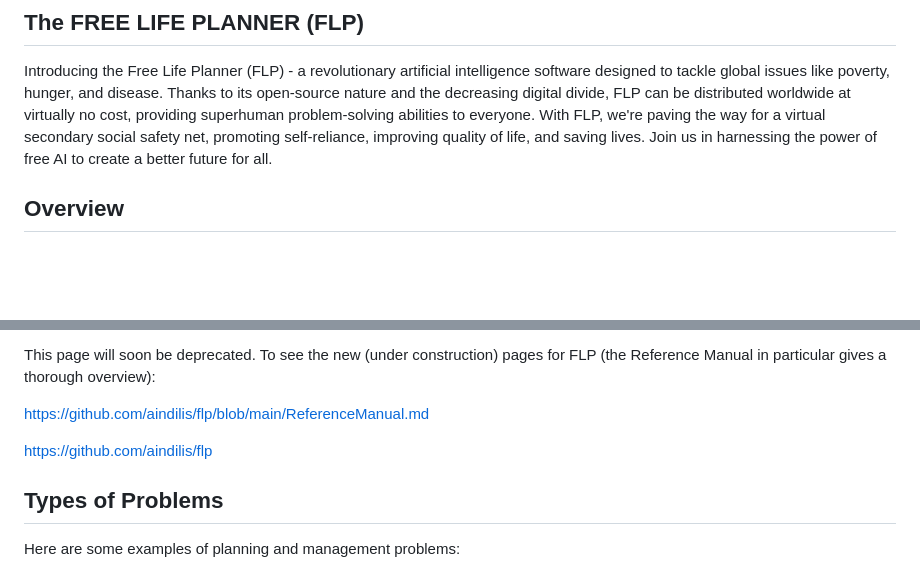
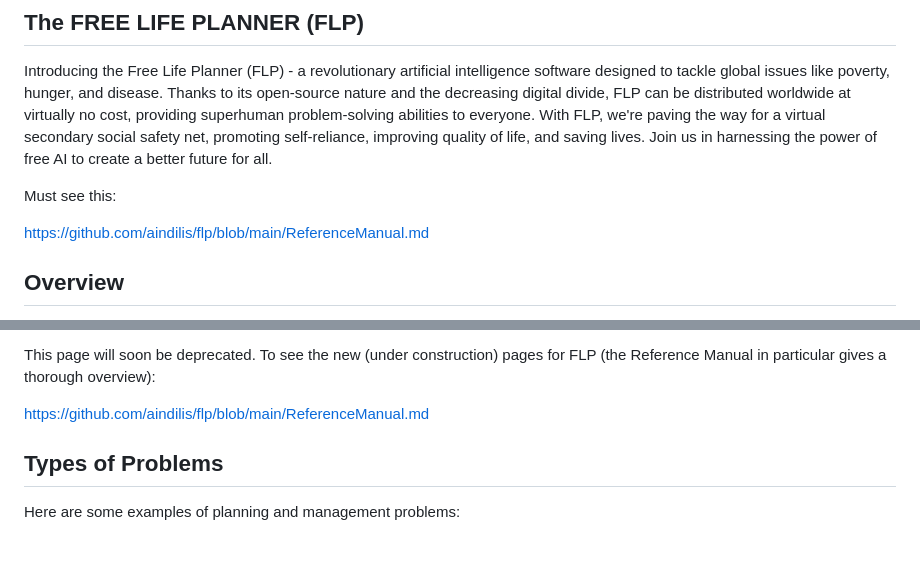
Before and after one commit to aindilis/free-life-planner, a Markdown page: README.md, 2 parts joined by grey strips. GitHub-like rendering; blank space fills up the shorter version.

```diff
--- a/README.md
+++ b/README.md
@@ -17,6 +17,10 @@ we're paving the way for a virtual secondary social safety net,
 promoting self-reliance, improving quality of life, and saving lives.
 Join us in harnessing the power of free AI to create a better future
 for all.
+
+Must see this:
+
+https://github.com/aindilis/flp/blob/main/ReferenceManual.md
 
 ## Overview
 
@@ -64,8 +68,6 @@ pages for FLP (the Reference Manual in particular gives a thorough
 overview):
 
 https://github.com/aindilis/flp/blob/main/ReferenceManual.md
-
-https://github.com/aindilis/flp
 
 ## Types of Problems
 
```
